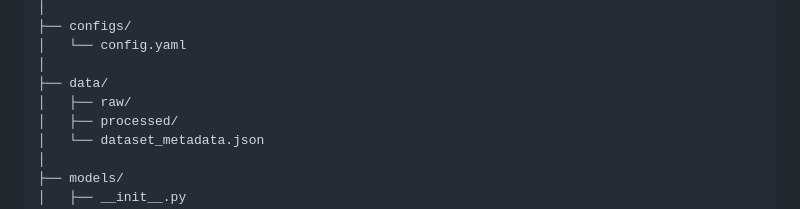
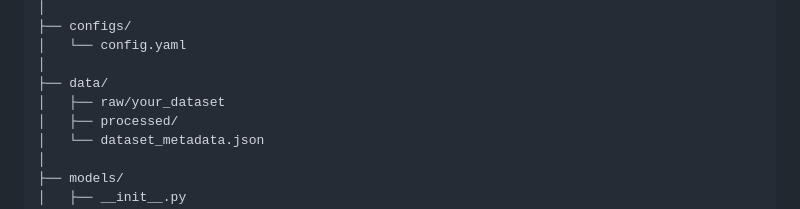
Before and after one commit to NayabMalik1/spam_email_detection, a Markdown page: README.md, the part around the change. Rendered like a GitHub page.

```diff
--- a/README.md
+++ b/README.md
@@ -35,7 +35,7 @@ email_spam_ann/
 │   └── config.yaml
 │
 ├── data/
-│   ├── raw/
+│   ├── raw/your_dataset
 │   ├── processed/
 │   └── dataset_metadata.json
 │
```
